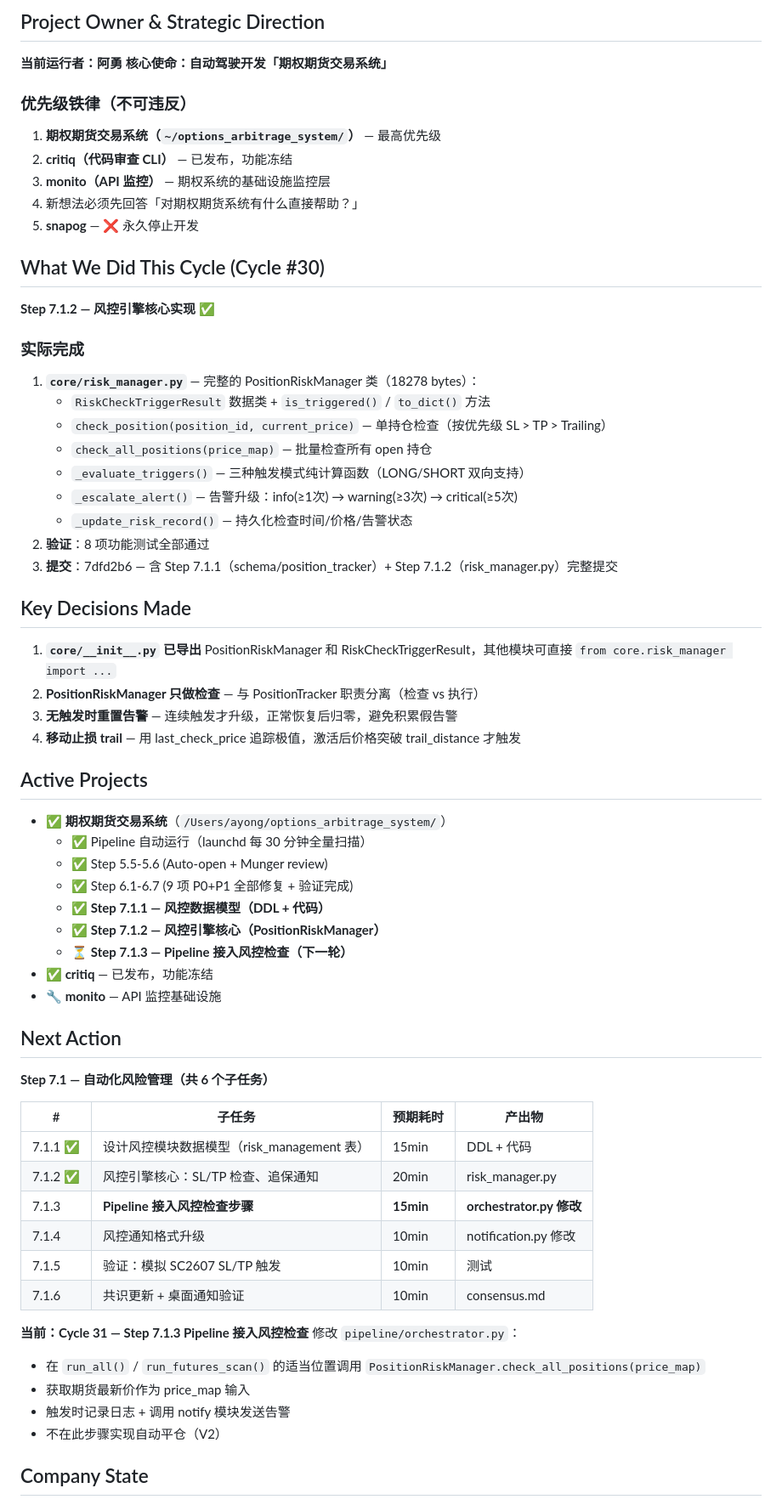
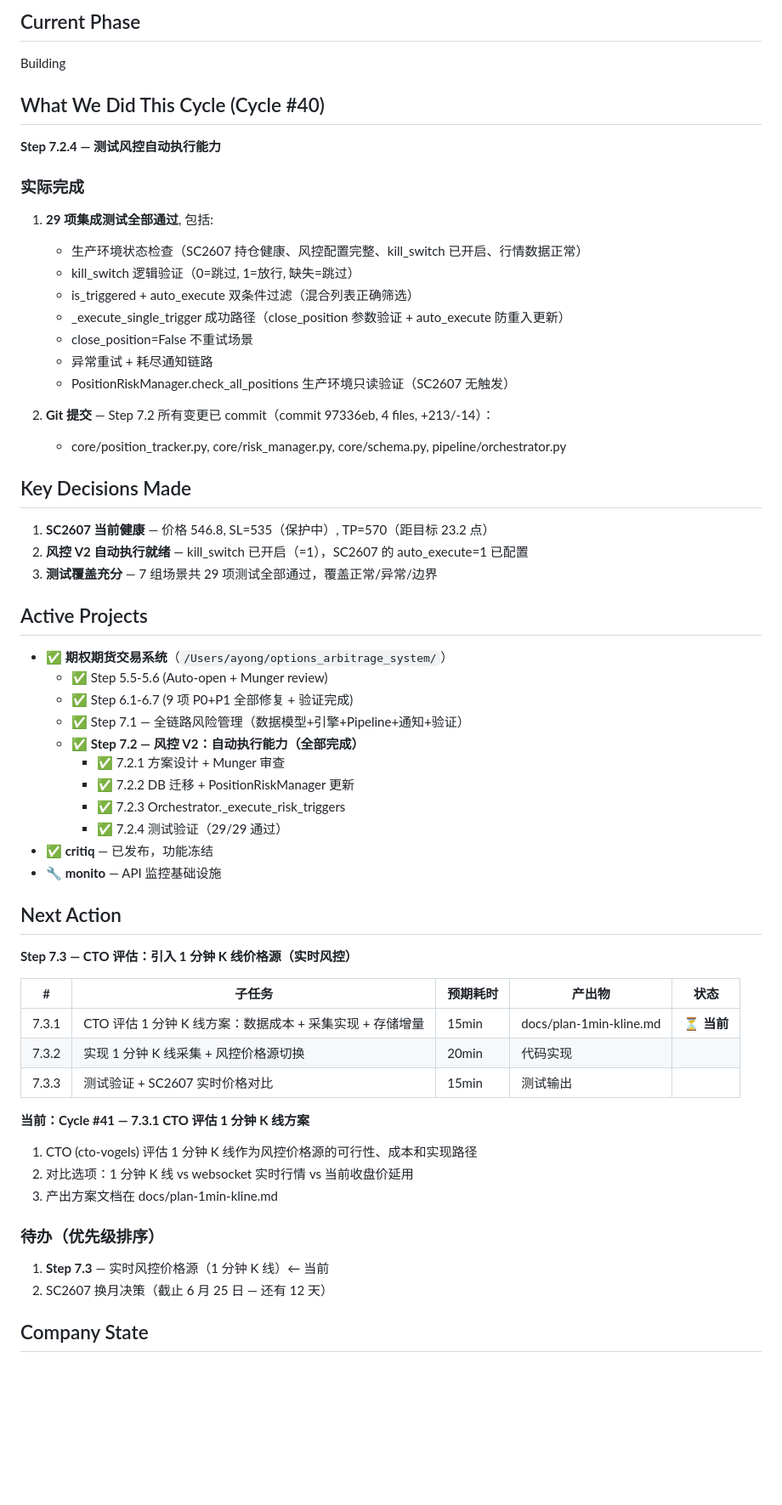
Before and after one commit to DrfterX/options-arbitrage-system, a Markdown page: memories/consensus.md, the part around one of its changes. Shown at 85% size. Drawn GitHub-style; blank space fills up the shorter version.

Commit message:
Cycle #40 — Step 7.2.4 测试验证完成
- 29/29 风控自动执行集成测试通过
- 验证 kill_switch / is_triggered+auto_execute 过滤 / 成功路径 / 重试 / 异常耗尽
- Step 7.2 全部 4 步子任务完成
- Next Action: Step 7.3 CTO 评估 1 分钟 K 线实时风控价格源

Co-Authored-By: Claude Opus 4.8 <noreply@anthropic.com>

```diff
--- a/memories/consensus.md
+++ b/memories/consensus.md
@@ -5,65 +5,59 @@
 
-## Project Owner & Strategic Direction
+## Current Phase
+Building
 
-**当前运行者：阿勇**
-**核心使命：自动驾驶开发「期权期货交易系统」**
-
-### 优先级铁律（不可违反）
-1. **期权期货交易系统（`~/options_arbitrage_system/`）** — 最高优先级
-2. **critiq（代码审查 CLI）** — 已发布，功能冻结
-3. **monito（API 监控）** — 期权系统的基础设施监控层
-4. 新想法必须先回答「对期权期货系统有什么直接帮助？」
-5. **snapog** — ❌ 永久停止开发
-
-## What We Did This Cycle (Cycle #30)
-**Step 7.1.2 — 风控引擎核心实现 ✅**
+## What We Did This Cycle (Cycle #40)
+**Step 7.2.4 — 测试风控自动执行能力**
 
 ### 实际完成
-1. **`core/risk_manager.py`** — 完整的 PositionRiskManager 类（18278 bytes）：
-   - `RiskCheckTriggerResult` 数据类 + `is_triggered()` / `to_dict()` 方法
-   - `check_position(position_id, current_price)` — 单持仓检查（按优先级 SL > TP > Trailing）
-   - `check_all_positions(price_map)` — 批量检查所有 open 持仓
-   - `_evaluate_triggers()` — 三种触发模式纯计算函数（LONG/SHORT 双向支持）
-   - `_escalate_alert()` — 告警升级：info(≥1次) → warning(≥3次) → critical(≥5次)
-   - `_update_risk_record()` — 持久化检查时间/价格/告警状态
-2. **验证**：8 项功能测试全部通过
-3. **提交**：7dfd2b6 — 含 Step 7.1.1（schema/position_tracker）+ Step 7.1.2（risk_manager.py）完整提交
+
+1. **29 项集成测试全部通过**, 包括:
+   - 生产环境状态检查（SC2607 持仓健康、风控配置完整、kill_switch 已开启、行情数据正常）
+   - kill_switch 逻辑验证（0=跳过, 1=放行, 缺失=跳过）
+   - is_triggered + auto_execute 双条件过滤（混合列表正确筛选）
+   - _execute_single_trigger 成功路径（close_position 参数验证 + auto_execute 防重入更新）
+   - close_position=False 不重试场景
+   - 异常重试 + 耗尽通知链路
+   - PositionRiskManager.check_all_positions 生产环境只读验证（SC2607 无触发）
+
+2. **Git 提交** — Step 7.2 所有变更已 commit（commit 97336eb, 4 files, +213/-14）：
+   - core/position_tracker.py, core/risk_manager.py, core/schema.py, pipeline/orchestrator.py
 
 ## Key Decisions Made
-1. **`core/__init__.py` 已导出** PositionRiskManager 和 RiskCheckTriggerResult，其他模块可直接 `from core.risk_manager import ...`
-2. **PositionRiskManager 只做检查** — 与 PositionTracker 职责分离（检查 vs 执行）
-3. **无触发时重置告警** — 连续触发才升级，正常恢复后归零，避免积累假告警
-4. **移动止损 trail** — 用 last_check_price 追踪极值，激活后价格突破 trail_distance 才触发
+1. **SC2607 当前健康** — 价格 546.8, SL=535（保护中）, TP=570（距目标 23.2 点）
+2. **风控 V2 自动执行就绪** — kill_switch 已开启（=1），SC2607 的 auto_execute=1 已配置
+3. **测试覆盖充分** — 7 组场景共 29 项测试全部通过，覆盖正常/异常/边界
 
 ## Active Projects
 - **✅ 期权期货交易系统**（`/Users/ayong/options_arbitrage_system/`）
-  - ✅ Pipeline 自动运行（launchd 每 30 分钟全量扫描）
   - ✅ Step 5.5-5.6 (Auto-open + Munger review)
   - ✅ Step 6.1-6.7 (9 项 P0+P1 全部修复 + 验证完成)
-  - ✅ **Step 7.1.1 — 风控数据模型（DDL + 代码）**
-  - ✅ **Step 7.1.2 — 风控引擎核心（PositionRiskManager）**
-  - ⏳ **Step 7.1.3 — Pipeline 接入风控检查（下一轮）**
+  - ✅ Step 7.1 — 全链路风险管理（数据模型+引擎+Pipeline+通知+验证）
+  - ✅ **Step 7.2 — 风控 V2：自动执行能力（全部完成）**
+    - ✅ 7.2.1 方案设计 + Munger 审查
+    - ✅ 7.2.2 DB 迁移 + PositionRiskManager 更新
+    - ✅ 7.2.3 Orchestrator._execute_risk_triggers
+    - ✅ 7.2.4 测试验证（29/29 通过）
 - **✅ critiq** — 已发布，功能冻结
 - **🔧 monito** — API 监控基础设施
 
 ## Next Action
-**Step 7.1 — 自动化风险管理（共 6 个子任务）**
+**Step 7.3 — CTO 评估：引入 1 分钟 K 线价格源（实时风控）**
 
-| # | 子任务 | 预期耗时 | 产出物 |
-|---|--------|---------|--------|
-| 7.1.1 ✅ | 设计风控模块数据模型（risk_management 表） | 15min | DDL + 代码 |
-| 7.1.2 ✅ | 风控引擎核心：SL/TP 检查、追保通知 | 20min | risk_manager.py |
-| 7.1.3 | **Pipeline 接入风控检查步骤** | **15min** | **orchestrator.py 修改** |
-| 7.1.4 | 风控通知格式升级 | 10min | notification.py 修改 |
-| 7.1.5 | 验证：模拟 SC2607 SL/TP 触发 | 10min | 测试 |
-| 7.1.6 | 共识更新 + 桌面通知验证 | 10min | consensus.md |
+| # | 子任务 | 预期耗时 | 产出物 | 状态 |
+|---|--------|---------|--------|------|
+| 7.3.1 | CTO 评估 1 分钟 K 线方案：数据成本 + 采集实现 + 存储增量 | 15min | docs/plan-1min-kline.md | ⏳ **当前** |
+| 7.3.2 | 实现 1 分钟 K 线采集 + 风控价格源切换 | 20min | 代码实现 |
+| 7.3.3 | 测试验证 + SC2607 实时价格对比 | 15min | 测试输出 |
 
-**当前：Cycle 31 — Step 7.1.3 Pipeline 接入风控检查**
-修改 `pipeline/orchestrator.py`：
-- 在 `run_all()` / `run_futures_scan()` 的适当位置调用 `PositionRiskManager.check_all_positions(price_map)`
-- 获取期货最新价作为 price_map 输入
-- 触发时记录日志 + 调用 notify 模块发送告警
-- 不在此步骤实现自动平仓（V2）
+**当前：Cycle #41 — 7.3.1 CTO 评估 1 分钟 K 线方案**
+1. CTO (cto-vogels) 评估 1 分钟 K 线作为风控价格源的可行性、成本和实现路径
+2. 对比选项：1 分钟 K 线 vs websocket 实时行情 vs 当前收盘价延用
+3. 产出方案文档在 docs/plan-1min-kline.md
+
+### 待办（优先级排序）
+1. **Step 7.3** — 实时风控价格源（1 分钟 K 线）← 当前
+2. SC2607 换月决策（截止 6 月 25 日 — 还有 12 天）
 
 ## Company State
 - Mission: 自动驾驶开发期权期货交易系统
```
Also changed, not shown: other parts of memories/consensus.md (+8 -7 lines).
